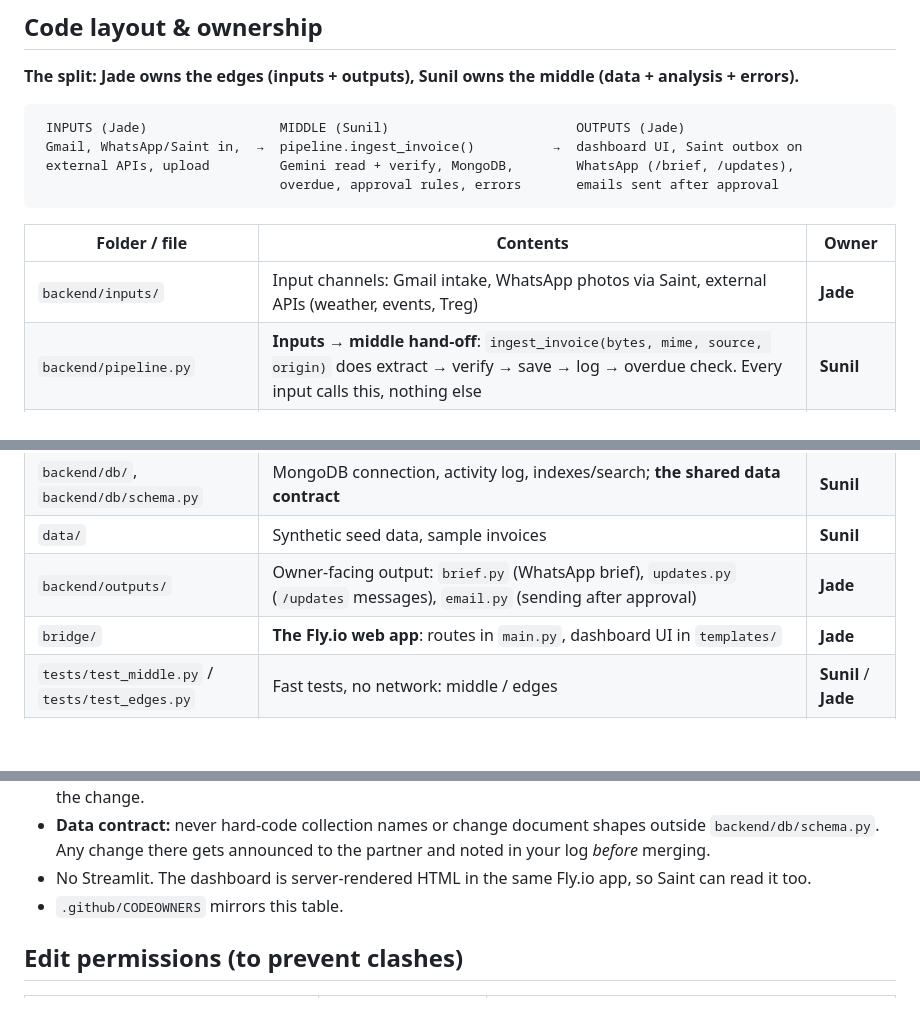
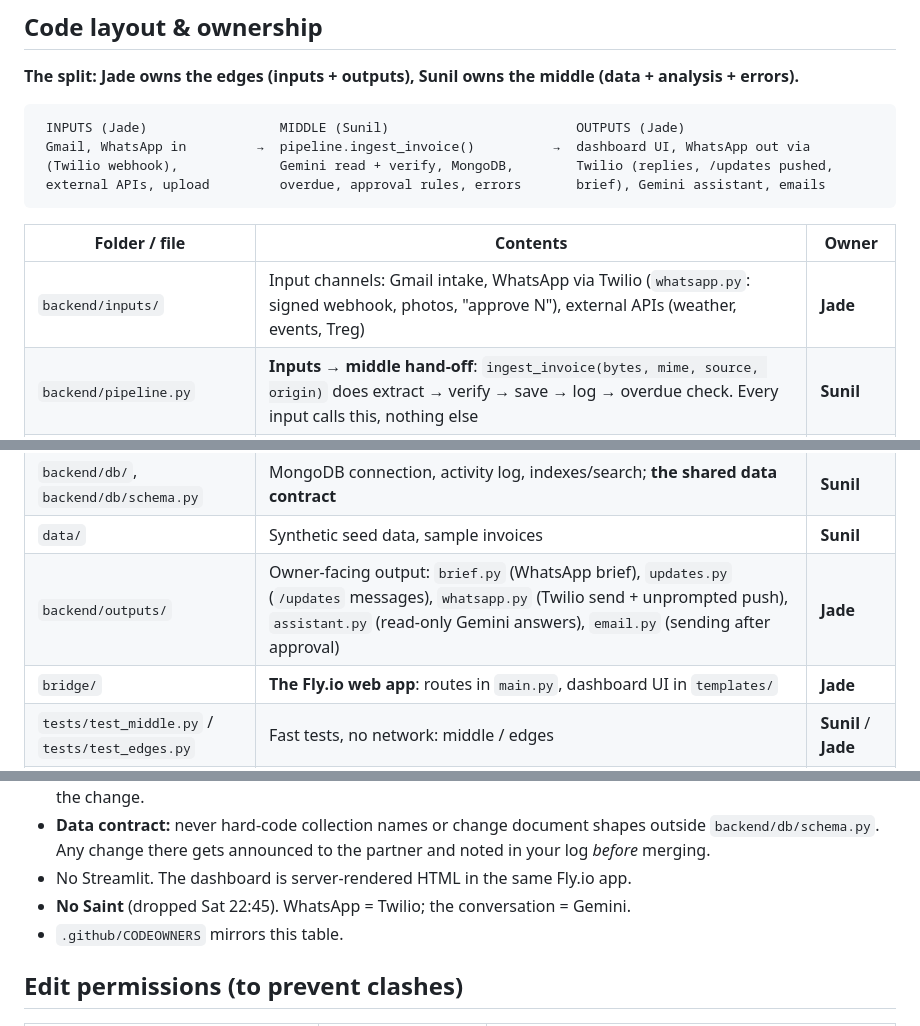
Before and after one commit to sunilramjali/cofoundr, a Markdown page: .claude/CLAUDE.md, 3 parts joined by grey strips. Rendered like a GitHub page; blank space fills up the shorter version.

Commit message:
MVP1: Update CLAUDE.md and winning-criteria.md for WhatsApp on Twilio + Gemini; Saint bounty not entered.
Co-Authored-By: Claude Opus 5.5 <noreply@anthropic.com>

````diff
--- a/.claude/CLAUDE.md
+++ b/.claude/CLAUDE.md
@@ -83,21 +83,21 @@ Keep the `Co-Authored-By` trailer after a blank line when Claude makes the commi
 
 ```
  INPUTS (Jade)                 MIDDLE (Sunil)                        OUTPUTS (Jade)
- Gmail, WhatsApp/Saint in,  →  pipeline.ingest_invoice()          →  dashboard UI, Saint outbox on
- external APIs, upload         Gemini read + verify, MongoDB,        WhatsApp (/brief, /updates),
-                               overdue, approval rules, errors       emails sent after approval
+ Gmail, WhatsApp in         →  pipeline.ingest_invoice()          →  dashboard UI, WhatsApp out via
+ (Twilio webhook),             Gemini read + verify, MongoDB,        Twilio (replies, /updates pushed,
+ external APIs, upload         overdue, approval rules, errors       brief), Gemini assistant, emails
 ```
 
 | Folder / file | Contents | Owner |
 |---|---|---|
-| `backend/inputs/` | Input channels: Gmail intake, WhatsApp photos via Saint, external APIs (weather, events, Treg) | **Jade** |
+| `backend/inputs/` | Input channels: Gmail intake, WhatsApp via Twilio (`whatsapp.py`: signed webhook, photos, "approve N"), external APIs (weather, events, Treg) | **Jade** |
 | `backend/pipeline.py` | **Inputs → middle hand-off**: `ingest_invoice(bytes, mime, source, origin)` does extract → verify → save → log → overdue check. Every input calls this, nothing else | **Sunil** |
 | `backend/sales.py` | **POS → database hand-off**: `record_orders(orders)`, `record_stock_count(count)` take the POS connector's format as-is; idempotent; writes `orders`, `sales` (time-series), `products`, `stock_counts` | **Sunil** |
 | `backend/ai/` | Gemini: invoice extraction + verification loop, overdue drafts, forecast, prioritisation | **Sunil** |
 | `backend/approvals.py` | Approval rules; the only place a decision is applied. Calls `outputs.email.send_reminder` after approval | **Sunil** |
 | `backend/db/`, `backend/db/schema.py` | MongoDB connection, activity log, indexes/search; **the shared data contract** | **Sunil** |
 | `data/` | Synthetic seed data, sample invoices | **Sunil** |
-| `backend/outputs/` | Owner-facing output: `brief.py` (WhatsApp brief), `updates.py` (`/updates` messages), `email.py` (sending after approval) | **Jade** |
+| `backend/outputs/` | Owner-facing output: `brief.py` (WhatsApp brief), `updates.py` (`/updates` messages), `whatsapp.py` (Twilio send + unprompted push), `assistant.py` (read-only Gemini answers), `email.py` (sending after approval) | **Jade** |
 | `bridge/` | **The Fly.io web app**: routes in `main.py`, dashboard UI in `templates/` | **Jade** |
 | `tests/test_middle.py` / `tests/test_edges.py` | Fast tests, no network: middle / edges | **Sunil** / **Jade** |
 | `Dockerfile`, `fly.toml`, `.github/workflows/` | Deploy + CI/CD | **Sunil** |
@@ -106,7 +106,8 @@ Keep the `Co-Authored-By` trailer after a blank line when Claude makes the commi
 - **The two seams.** Inputs → middle: invoices go through `pipeline.ingest_invoice` (use its `IngestResult`); till data goes through `sales.record_orders` / `sales.record_stock_count` (use its `SyncResult`). Inputs never write MongoDB directly. Middle → outputs: read MongoDB through `schema.py` names; outputs never change data except via `approvals.decide`. Changing either seam = tell your partner first.
 - **Each folder has one owner.** To change something in your partner's folder, tell them first or ask them to make the change.
 - **Data contract:** never hard-code collection names or change document shapes outside `backend/db/schema.py`. Any change there gets announced to the partner and noted in your log *before* merging.
-- No Streamlit. The dashboard is server-rendered HTML in the same Fly.io app, so Saint can read it too.
+- No Streamlit. The dashboard is server-rendered HTML in the same Fly.io app.
+- **No Saint** (dropped Sat 22:45). WhatsApp = Twilio; the conversation = Gemini.
 - `.github/CODEOWNERS` mirrors this table.
 
 ## Edit permissions (to prevent clashes)
````
Also changed, not shown: other parts of .claude/CLAUDE.md (+1 -1 lines), .claude/winning-criteria.md (+10 -17 lines).
